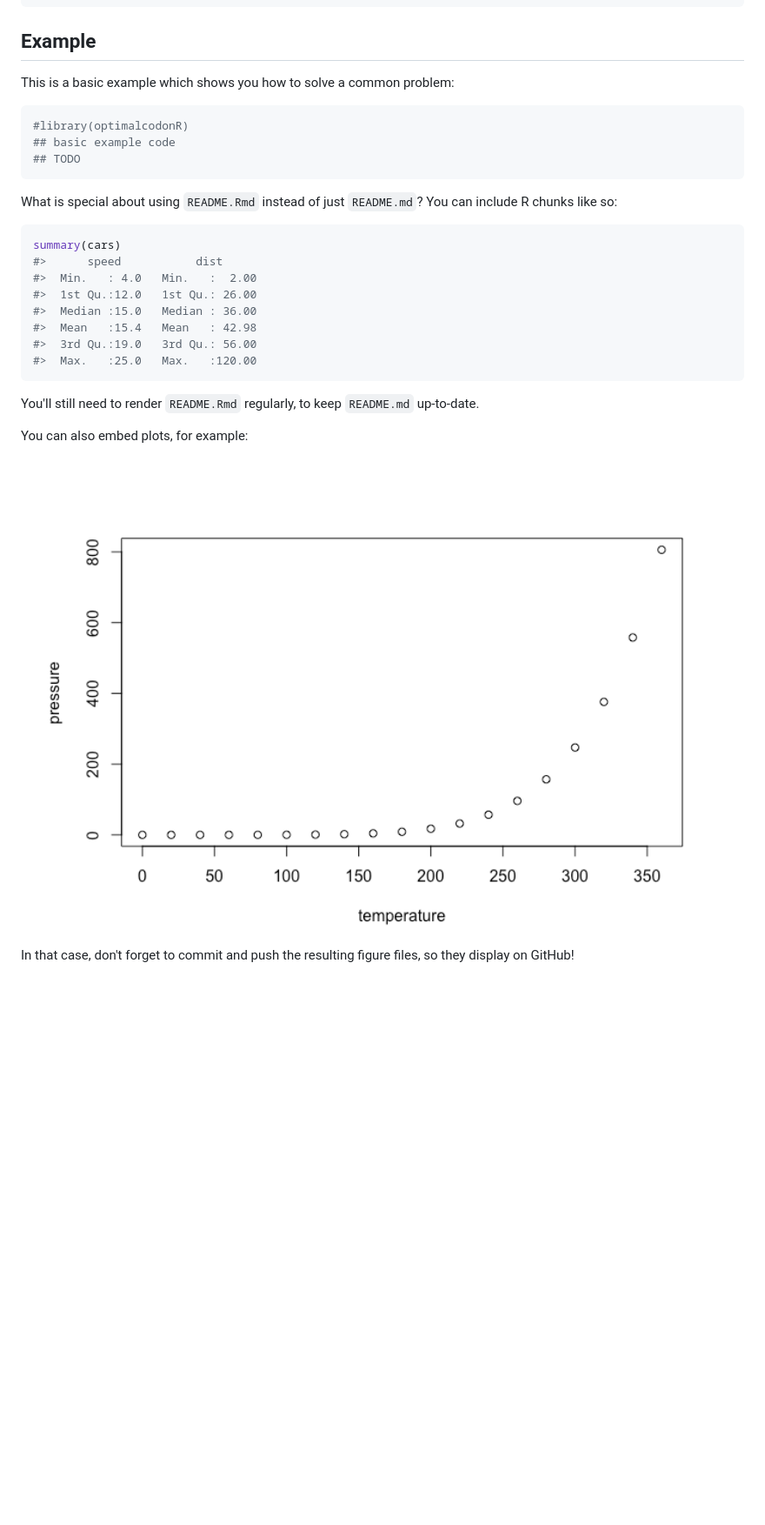
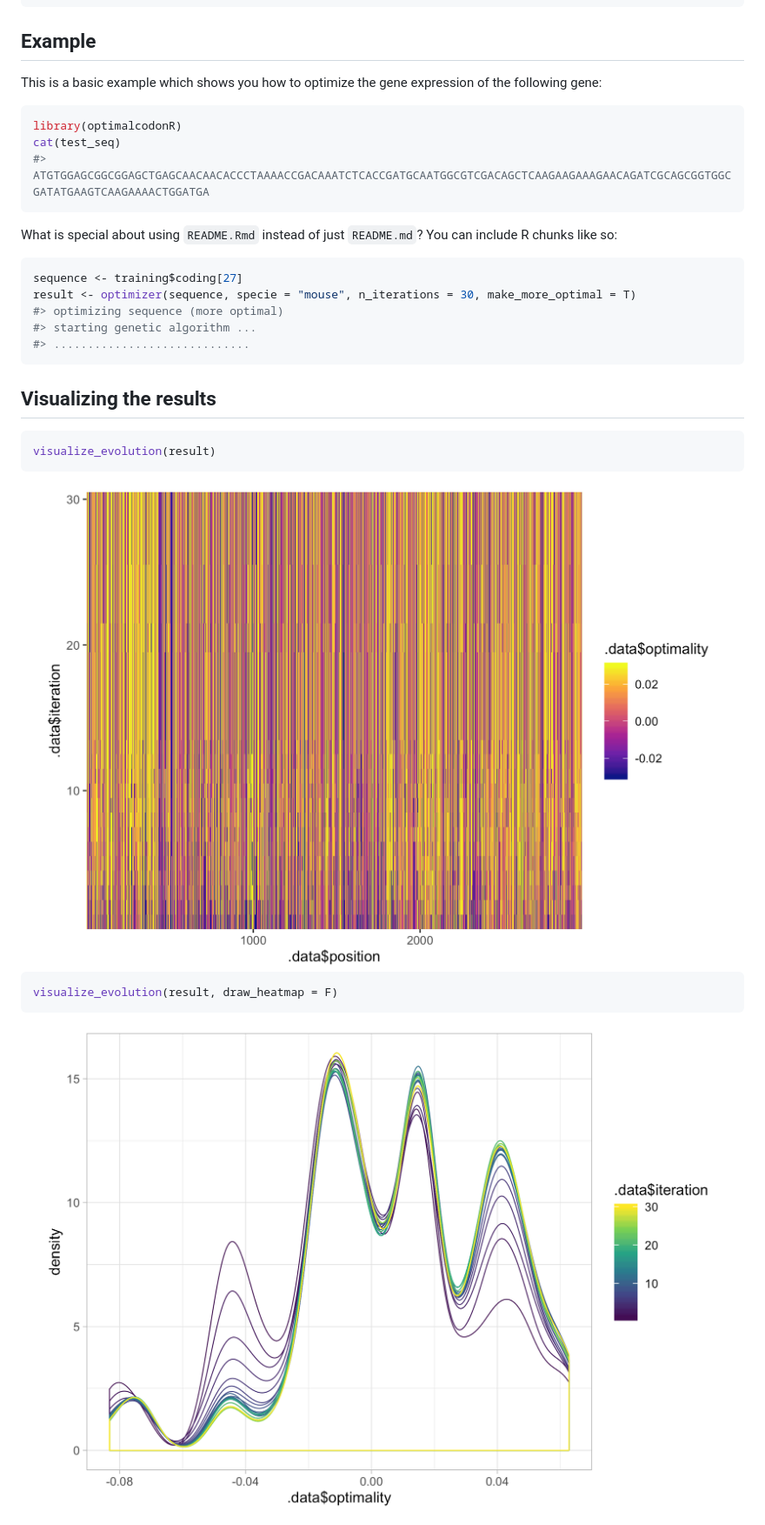
Before and after one commit to santiago1234/iCodon, a Markdown page: README.md, the part around the change printed below. Shown: that part at 87% size. GitHub-like rendering; pictures changed too: man/figures/README-viz-1.png (added), man/figures/README-viz2-1.png (added); blank space fills up the shorter version.

Commit message:
Added example

````diff
--- a/README.md
+++ b/README.md
@@ -26,31 +27,35 @@ devtools::install_github("santiago1234/optimalcodonR")
 Example
 -------
 
-This is a basic example which shows you how to solve a common problem:
+This is a basic example which shows you how to optimize the gene expression of the following gene:
 
 ``` r
-#library(optimalcodonR)
-## basic example code
-## TODO
+library(optimalcodonR)
+cat(test_seq)
+#> ATGTGGAGCGGCGGAGCTGAGCAACAACACCCTAAAACCGACAAATCTCACCGATGCAATGGCGTCGACAGCTCAAGAAGAAAGAACAGATCGCAGCGGTGGCGATATGAAGTCAAGAAAACTGGATGA
 ```
 
 What is special about using `README.Rmd` instead of just `README.md`? You can include R chunks like so:
 
 ``` r
-summary(cars)
-#>      speed           dist
-#>  Min.   : 4.0   Min.   :  2.00
-#>  1st Qu.:12.0   1st Qu.: 26.00
-#>  Median :15.0   Median : 36.00
-#>  Mean   :15.4   Mean   : 42.98
-#>  3rd Qu.:19.0   3rd Qu.: 56.00
-#>  Max.   :25.0   Max.   :120.00
+sequence <- training$coding[27]
+result <- optimizer(sequence, specie = "mouse", n_iterations = 30, make_more_optimal = T)
+#> optimizing sequence (more optimal)
+#> starting genetic algorithm ...
+#> .............................
 ```
 
-You'll still need to render `README.Rmd` regularly, to keep `README.md` up-to-date.
+Visualizing the results
+-----------------------
 
-You can also embed plots, for example:
+``` r
+visualize_evolution(result)
+```
 
-<img src="man/figures/README-pressure-1.png" width="100%" />
+<img src="man/figures/README-viz-1.png" width="100%" />
 
-In that case, don't forget to commit and push the resulting figure files, so they display on GitHub!
+``` r
+visualize_evolution(result, draw_heatmap = F)
+```
+
+<img src="man/figures/README-viz2-1.png" width="100%" />
````
Also changed, not shown: other parts of README.md (+2 -1 lines), 13 other files.
